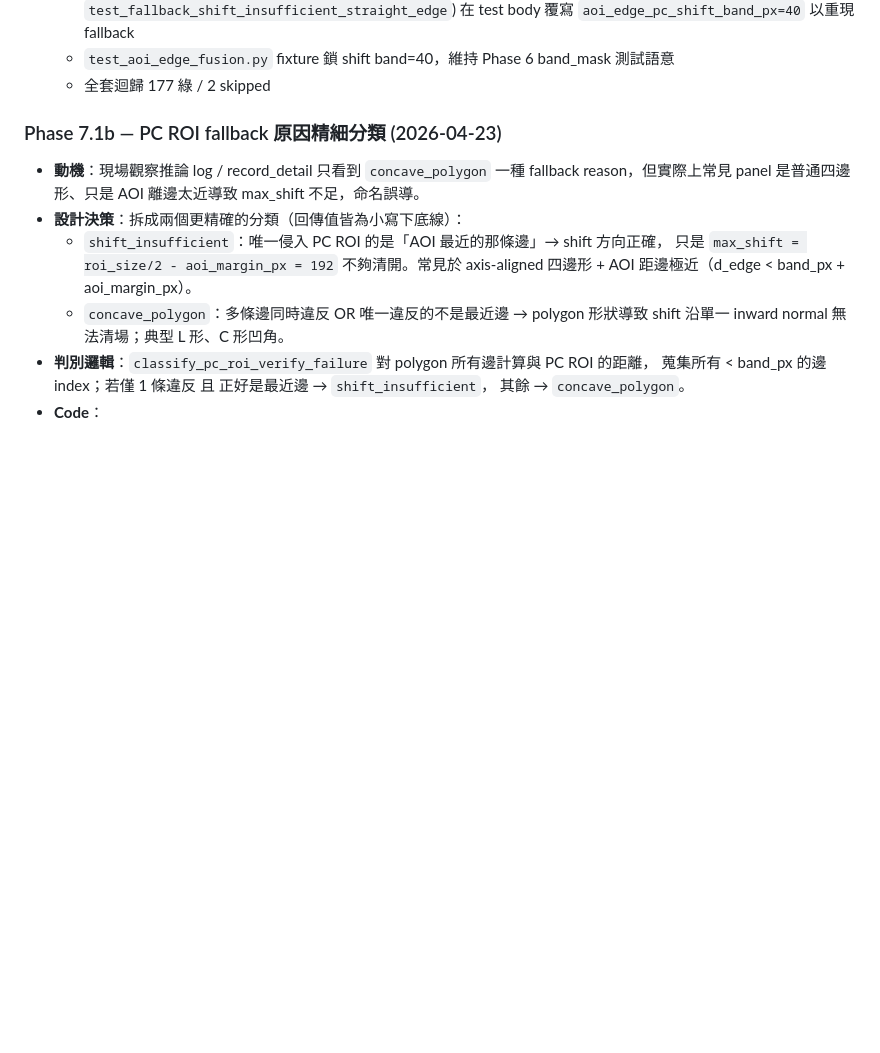
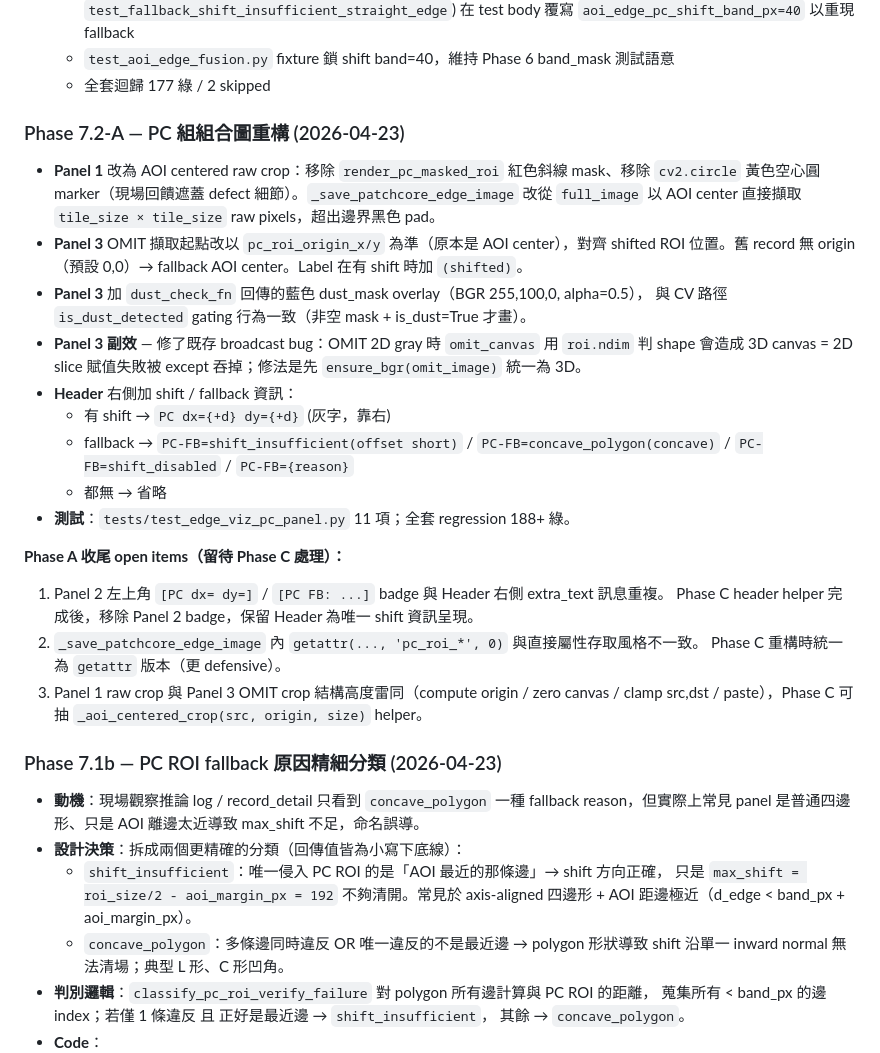
Before and after one commit to killeress/PatchCore-AI-Detection, a Markdown page: docs/edge-cv-tuning-log.md, the part around the change. Drawn GitHub-style; blank space fills up the shorter version.

Commit message:
docs: Phase 7.2-A tuning log — PC 組組合圖 3 板重構紀錄 + Phase C open items

```diff
--- a/docs/edge-cv-tuning-log.md
+++ b/docs/edge-cv-tuning-log.md
@@ -90,6 +90,32 @@ capi_server.py:772  →  EdgeInspectionConfig.from_db_params(db_dict)
     在 test body 覆寫 `aoi_edge_pc_shift_band_px=40` 以重現 fallback
   - `test_aoi_edge_fusion.py` fixture 鎖 shift band=40，維持 Phase 6 band_mask 測試語意
   - 全套迴歸 177 綠 / 2 skipped
+
+### Phase 7.2-A — PC 組組合圖重構 (2026-04-23)
+
+- **Panel 1** 改為 AOI centered raw crop：移除 `render_pc_masked_roi` 紅色斜線 mask、移除
+  `cv2.circle` 黃色空心圓 marker（現場回饋遮蓋 defect 細節）。`_save_patchcore_edge_image`
+  改從 `full_image` 以 AOI center 直接擷取 `tile_size × tile_size` raw pixels，超出邊界黑色 pad。
+- **Panel 3** OMIT 擷取起點改以 `pc_roi_origin_x/y` 為準（原本是 AOI center），對齊 shifted ROI
+  位置。舊 record 無 origin（預設 0,0）→ fallback AOI center。Label 在有 shift 時加 `(shifted)`。
+- **Panel 3** 加 `dust_check_fn` 回傳的藍色 dust_mask overlay（BGR 255,100,0, alpha=0.5），
+  與 CV 路徑 `is_dust_detected` gating 行為一致（非空 mask + is_dust=True 才畫）。
+- **Panel 3 副效** — 修了既存 broadcast bug：OMIT 2D gray 時 `omit_canvas` 用 `roi.ndim` 判 shape
+  會造成 3D canvas = 2D slice 賦值失敗被 except 吞掉；修法是先 `ensure_bgr(omit_image)` 統一為 3D。
+- **Header** 右側加 shift / fallback 資訊：
+  - 有 shift → `PC dx={+d} dy={+d}` (灰字，靠右)
+  - fallback → `PC-FB=shift_insufficient(offset short)` / `PC-FB=concave_polygon(concave)` /
+    `PC-FB=shift_disabled` / `PC-FB={reason}`
+  - 都無 → 省略
+- **測試**：`tests/test_edge_viz_pc_panel.py` 11 項；全套 regression 188+ 綠。
+
+**Phase A 收尾 open items（留待 Phase C 處理）：**
+1. Panel 2 左上角 `[PC dx= dy=]` / `[PC FB: ...]` badge 與 Header 右側 extra_text 訊息重複。
+   Phase C header helper 完成後，移除 Panel 2 badge，保留 Header 為唯一 shift 資訊呈現。
+2. `_save_patchcore_edge_image` 內 `getattr(..., 'pc_roi_*', 0)` 與直接屬性存取風格不一致。
+   Phase C 重構時統一為 `getattr` 版本（更 defensive）。
+3. Panel 1 raw crop 與 Panel 3 OMIT crop 結構高度雷同（compute origin / zero canvas / clamp
+   src,dst / paste），Phase C 可抽 `_aoi_centered_crop(src, origin, size)` helper。
 
 ### Phase 7.1b — PC ROI fallback 原因精細分類 (2026-04-23)
 
```
